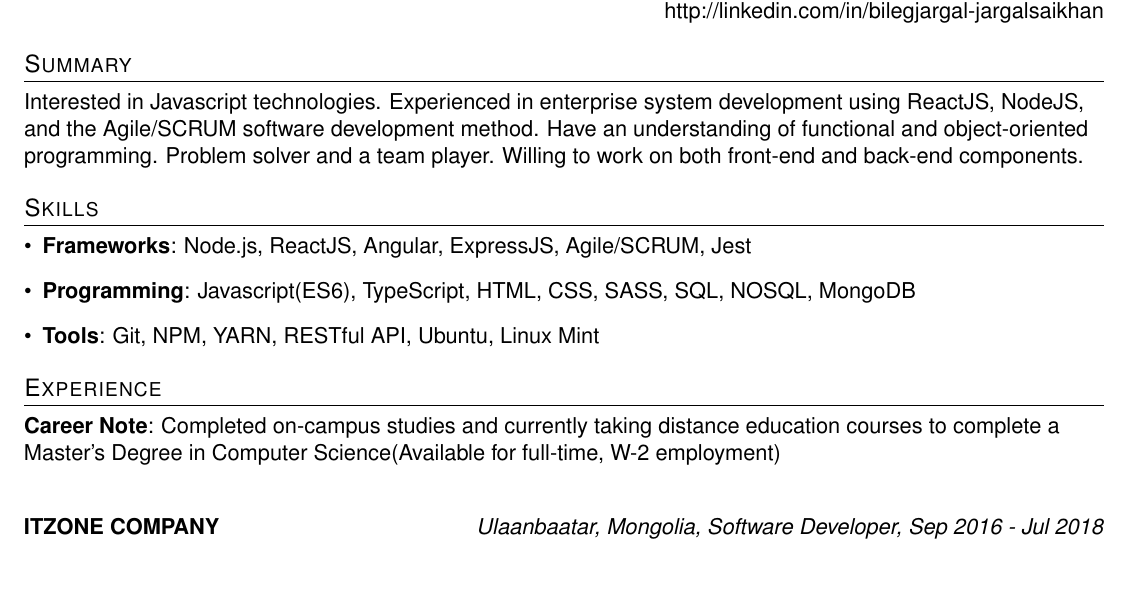
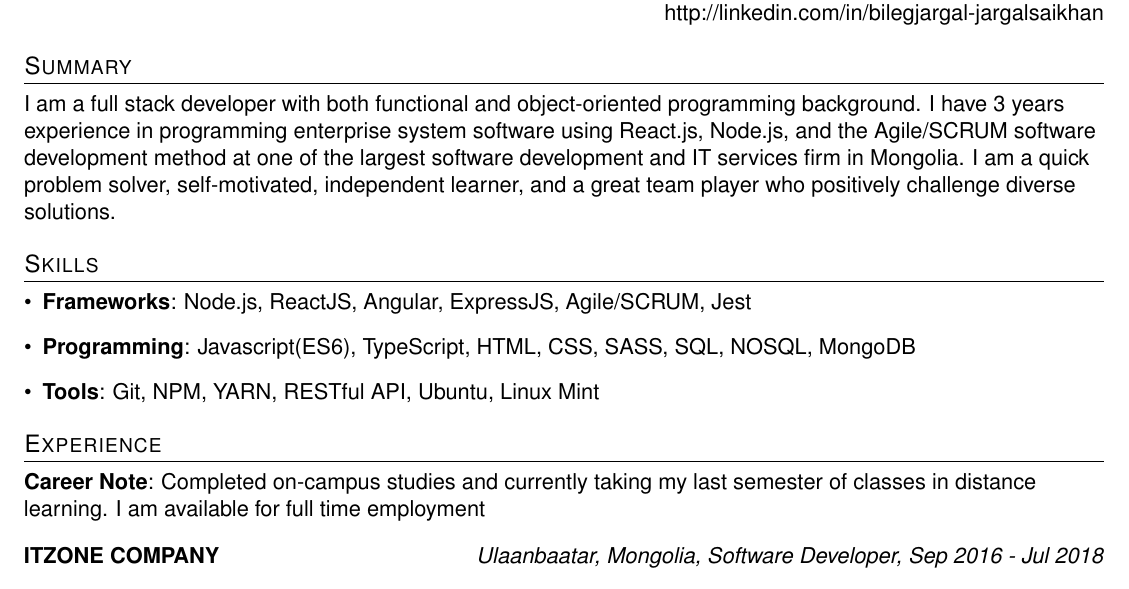
Before and after one commit to bilegjargal/resume_bilegjargal, a LaTeX CV (resume_bilegjargal.tex): part of the page, cut so that both start at the same text. Compiled offline with pdfLaTeX.

Commit message:
resume change Chandmani

```diff
--- a/resume_bilegjargal.tex
+++ b/resume_bilegjargal.tex
@@ -84,10 +84,7 @@
 
 \section{Summary}
 {
-  Interested in Javascript technologies. Experienced in enterprise system development using ReactJS,
-  NodeJS, and the Agile/SCRUM software development method. Have an understanding of functional and
-  object-oriented programming. Problem solver and a team player. Willing to
-  work on both front-end and back-end components.
+  I am a full stack developer with both functional and object-oriented programming background. I have 3 years experience in programming enterprise system software using React.js, Node.js, and the Agile/SCRUM software development method at one of the largest software development and IT services firm in Mongolia. I am a quick problem solver, self-motivated, independent learner, and a great team player who positively challenge diverse solutions.
 }
 
 
@@ -107,7 +104,7 @@
 
 %-----------EXPERIENCE-----------------
 \section{Experience}
-  \textbf{Career Note}{: Completed on-campus studies and currently taking distance education courses to complete a Master's Degree in Computer Science(Available for full-time, W-2 employment)}
+  \textbf{Career Note}{: Completed on-campus studies and currently taking my last semester of classes in distance learning. I am available for full time employment}
   \vfill
       \textbf{ITZONE COMPANY}\hfill \textit{Ulaanbaatar, Mongolia, Software Developer, Sep 2016 - Jul 2018}
       \resumeItemListStart
```
Also changed, not shown: resume_bilegjargal.pdf, 1 other file.
